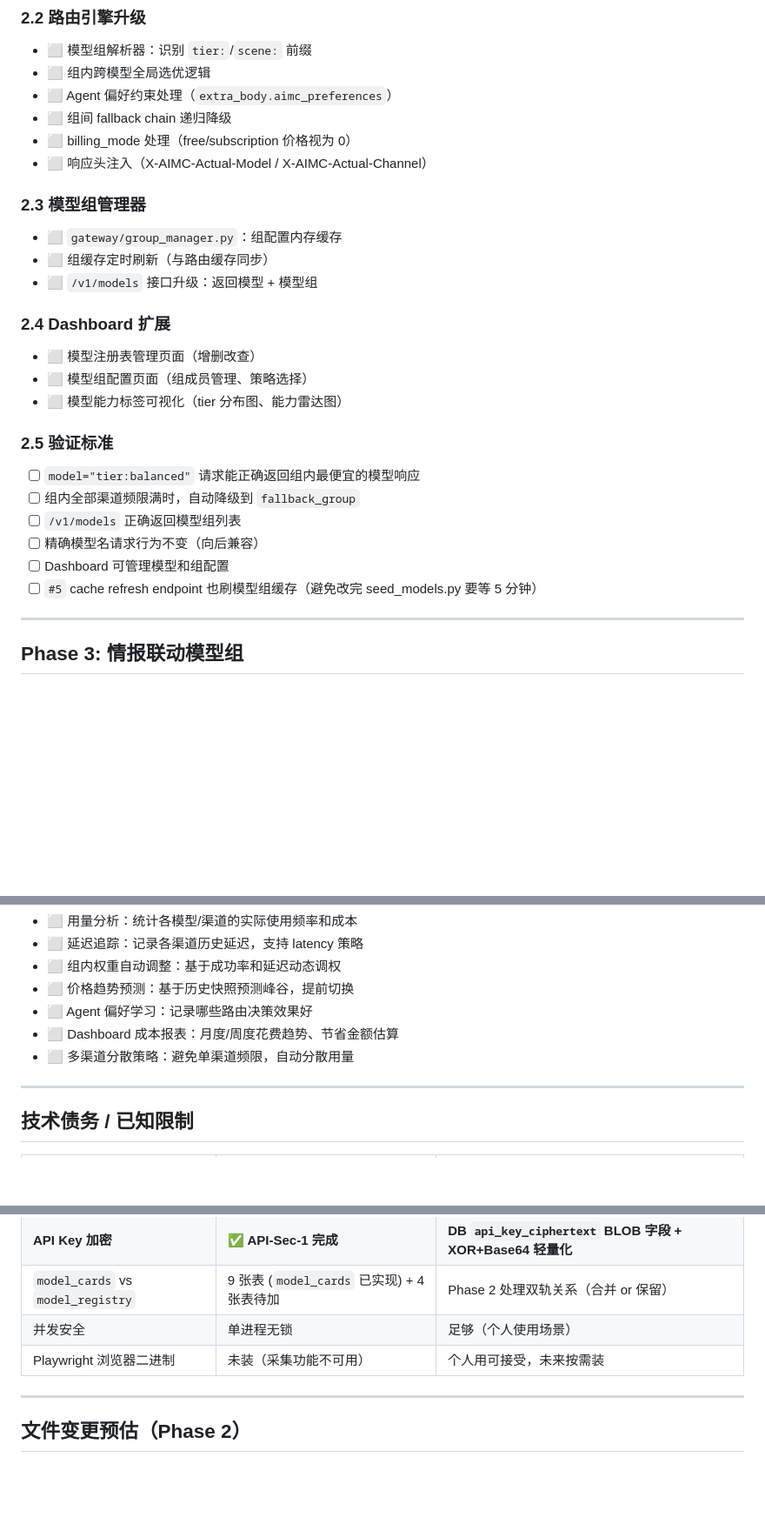
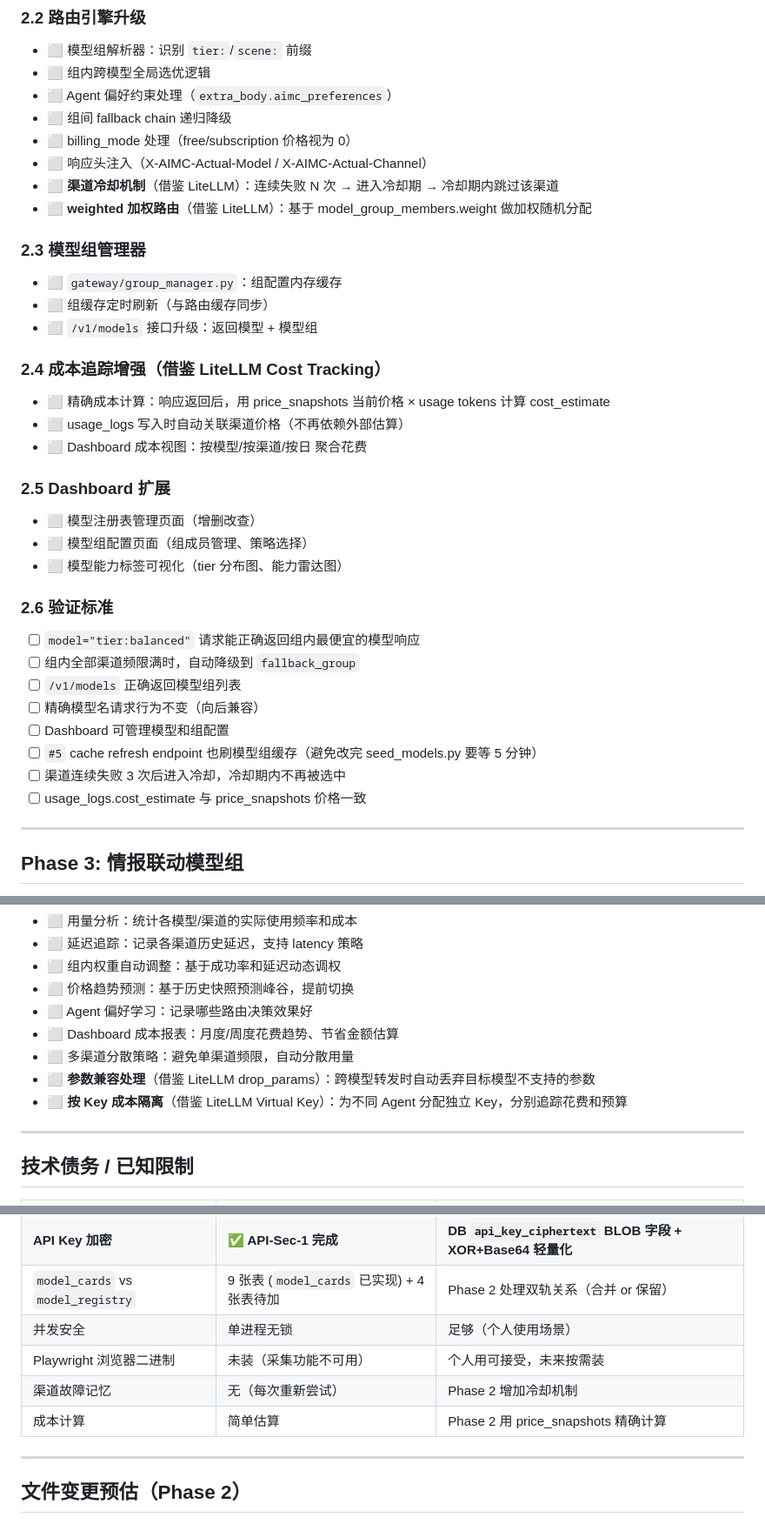
Before and after one commit to xyshanren/aimc, a Markdown page: docs/development-plan.md, 3 parts joined by grey strips. Shown at 87% size. Rendered like a GitHub page; blank space fills up the shorter version.

```diff
--- a/docs/development-plan.md
+++ b/docs/development-plan.md
@@ -202,6 +202,8 @@ ALTER TABLE accounts ADD COLUMN expires_at DATETIME;  -- 可选, user 自己定
 - ⬜ 组间 fallback chain 递归降级
 - ⬜ billing_mode 处理（free/subscription 价格视为 0）
 - ⬜ 响应头注入（X-AIMC-Actual-Model / X-AIMC-Actual-Channel）
+- ⬜ **渠道冷却机制**（借鉴 LiteLLM）：连续失败 N 次 → 进入冷却期 → 冷却期内跳过该渠道
+- ⬜ **weighted 加权路由**（借鉴 LiteLLM）：基于 model_group_members.weight 做加权随机分配
 
 ### 2.3 模型组管理器
 
@@ -209,13 +211,19 @@ ALTER TABLE accounts ADD COLUMN expires_at DATETIME;  -- 可选, user 自己定
 - ⬜ 组缓存定时刷新（与路由缓存同步）
 - ⬜ `/v1/models` 接口升级：返回模型 + 模型组
 
-### 2.4 Dashboard 扩展
+### 2.4 成本追踪增强（借鉴 LiteLLM Cost Tracking）
+
+- ⬜ 精确成本计算：响应返回后，用 price_snapshots 当前价格 × usage tokens 计算 cost_estimate
+- ⬜ usage_logs 写入时自动关联渠道价格（不再依赖外部估算）
+- ⬜ Dashboard 成本视图：按模型/按渠道/按日 聚合花费
+
+### 2.5 Dashboard 扩展
 
 - ⬜ 模型注册表管理页面（增删改查）
 - ⬜ 模型组配置页面（组成员管理、策略选择）
 - ⬜ 模型能力标签可视化（tier 分布图、能力雷达图）
 
-### 2.5 验证标准
+### 2.6 验证标准
 
 - [ ] `model="tier:balanced"` 请求能正确返回组内最便宜的模型响应
 - [ ] 组内全部渠道频限满时，自动降级到 `fallback_group`
@@ -223,6 +231,8 @@ ALTER TABLE accounts ADD COLUMN expires_at DATETIME;  -- 可选, user 自己定
 - [ ] 精确模型名请求行为不变（向后兼容）
 - [ ] Dashboard 可管理模型和组配置
 - [ ] `#5` cache refresh endpoint 也刷模型组缓存（避免改完 seed_models.py 要等 5 分钟）
+- [ ] 渠道连续失败 3 次后进入冷却，冷却期内不再被选中
+- [ ] usage_logs.cost_estimate 与 price_snapshots 价格一致
 
 ---
 
@@ -276,6 +286,8 @@ ALTER TABLE accounts ADD COLUMN expires_at DATETIME;  -- 可选, user 自己定
 - ⬜ Agent 偏好学习：记录哪些路由决策效果好
 - ⬜ Dashboard 成本报表：月度/周度花费趋势、节省金额估算
 - ⬜ 多渠道分散策略：避免单渠道频限，自动分散用量
+- ⬜ **参数兼容处理**（借鉴 LiteLLM drop_params）：跨模型转发时自动丢弃目标模型不支持的参数
+- ⬜ **按 Key 成本隔离**（借鉴 LiteLLM Virtual Key）：为不同 Agent 分配独立 Key，分别追踪花费和预算
 
 ---
 
@@ -290,6 +302,8 @@ ALTER TABLE accounts ADD COLUMN expires_at DATETIME;  -- 可选, user 自己定
 | `model_cards` vs `model_registry` | 9 张表 (`model_cards` 已实现) + 4 张表待加 | Phase 2 处理双轨关系（合并 or 保留） |
 | 并发安全 | 单进程无锁 | 足够（个人使用场景） |
 | Playwright 浏览器二进制 | 未装（采集功能不可用） | 个人用可接受，未来按需装 |
+| 渠道故障记忆 | 无（每次重新尝试） | Phase 2 增加冷却机制 |
+| 成本计算 | 简单估算 | Phase 2 用 price_snapshots 精确计算 |
 
 ---
 
```
Also changed, not shown: docs/architecture.md (+30 -3 lines).
